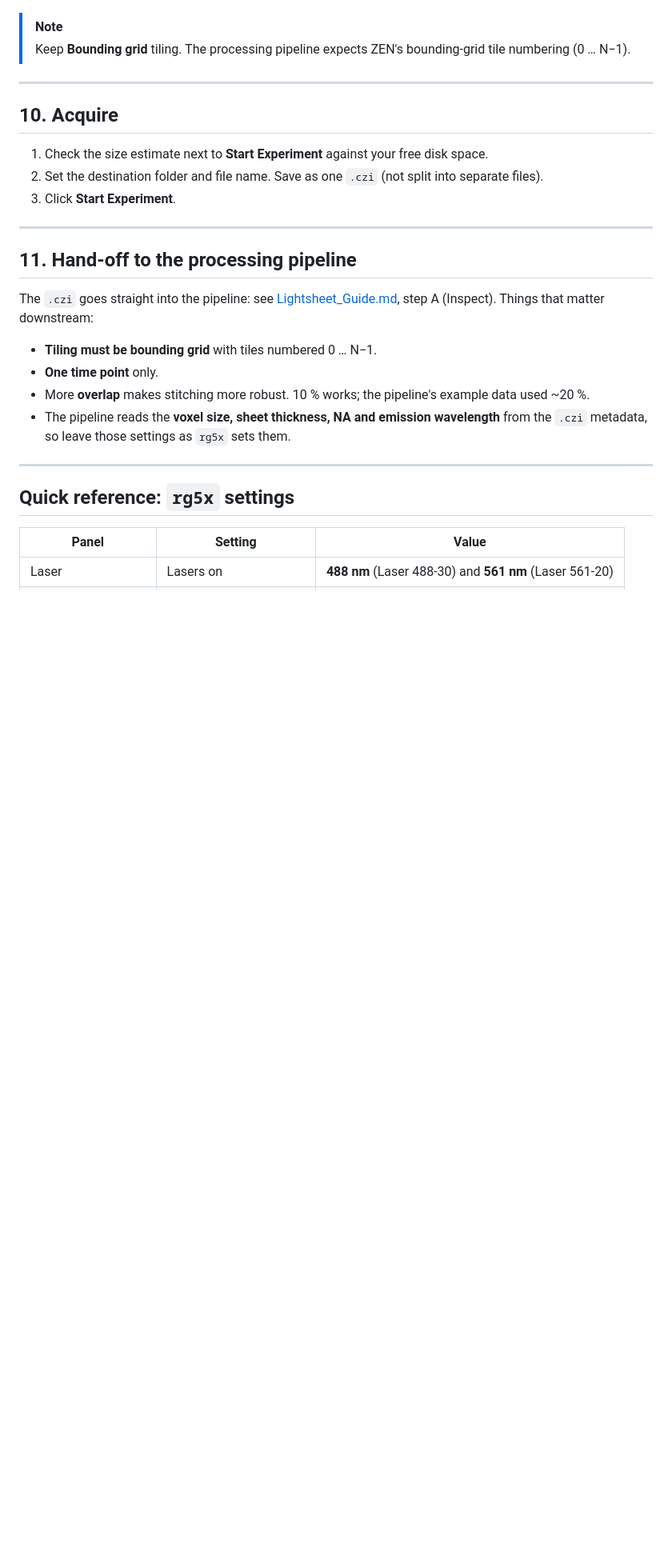
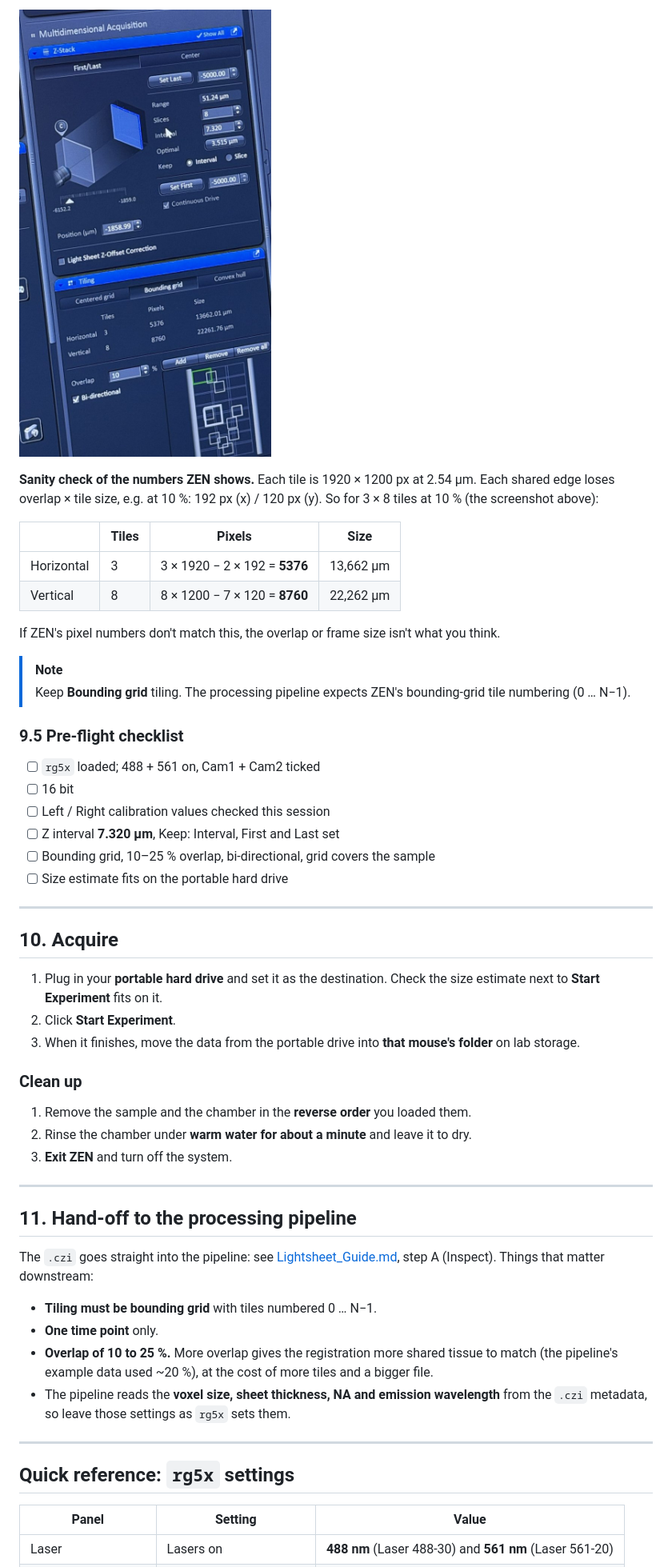
Before and after one commit to HammadFKhan/lightsheet-pipeline, a Markdown page: docs/Acquisition_Guide.md, the part around one of its changes. Shown at 80% size. Rendered like a GitHub page; pictures changed too: docs/images/acquisition/18_zstack_tiling_panel.jpg; blank space fills up the shorter version.

```diff
--- a/docs/Acquisition_Guide.md
+++ b/docs/Acquisition_Guide.md
@@ -219,18 +250,45 @@ The light sheet is aligned with the chamber full of **matching solution only, no
+![Z-stack (First/Last, Keep: Interval, 7.320 µm) and Tiling (Bounding grid, 3 × 8 tiles, 10 % overlap)](images/acquisition/18_zstack_tiling_panel.jpg)
+
+**Sanity check of the numbers ZEN shows.** Each tile is 1920 × 1200 px at 2.54 µm. Each shared edge loses overlap × tile size,
+e.g. at 10 %: 192 px (x) / 120 px (y). So for 3 × 8 tiles at 10 % (the screenshot above):
+
+| | Tiles | Pixels | Size |
+|---|---|---|---|
+| Horizontal | 3 | 3 × 1920 − 2 × 192 = **5376** | 13,662 µm |
+| Vertical | 8 | 8 × 1200 − 7 × 120 = **8760** | 22,262 µm |
+
+If ZEN's pixel numbers don't match this, the overlap or frame size isn't what you think.
 
 > [!NOTE]
 > Keep **Bounding grid** tiling. The processing pipeline expects ZEN's bounding-grid tile numbering (0 … N−1).
+
+<!-- TODO(confirm): how the edges are marked in practice (live view at which zoom? one point per corner?). -->
+
+### 9.5 Pre-flight checklist
+
+- [ ] `rg5x` loaded; 488 + 561 on, Cam1 + Cam2 ticked
+- [ ] 16 bit
+- [ ] Left / Right calibration values checked this session
+- [ ] Z interval **7.320 µm**, Keep: Interval, First and Last set
+- [ ] Bounding grid, 10–25 % overlap, bi-directional, grid covers the sample
+- [ ] Size estimate fits on the portable hard drive
 
 ---
 
 ## 10. Acquire
 
-1. Check the size estimate next to **Start Experiment** against your free disk space.
-2. Set the destination folder and file name. Save as one `.czi` (not split into separate files).
-   <!-- TODO(confirm): lab convention for destination drive, file naming, and "Streaming and Separate Files" setting. -->
-3. Click **Start Experiment**.
+1. Plug in your **portable hard drive** and set it as the destination. Check the size estimate next to
+   **Start Experiment** fits on it.
+2. Click **Start Experiment**.
+3. When it finishes, move the data from the portable drive into **that mouse's folder** on lab storage.
 
-<!-- TODO(add): end-of-session steps (remove sample, clean/rinse chamber and objectives, store objectives, shut-down order,
-     copying data off the PC). -->
+<!-- TODO(confirm): file-naming convention, and whether "Streaming and Separate Files" should be on or off. -->
+
+### Clean up
+
+1. Remove the sample and the chamber in the **reverse order** you loaded them.
+2. Rinse the chamber under **warm water for about a minute** and leave it to dry.
+3. **Exit ZEN** and turn off the system.
 
 ---
 
@@ -241,7 +299,8 @@ Things that matter downstream:
 
 - **Tiling must be bounding grid** with tiles numbered 0 … N−1.
 - **One time point** only.
-- More **overlap** makes stitching more robust. 10 % works; the pipeline's example data used ~20 %.
+- **Overlap of 10 to 25 %.** More overlap gives the registration more shared tissue to match (the pipeline's example data used
+  ~20 %), at the cost of more tiles and a bigger file.
 - The pipeline reads the **voxel size, sheet thickness, NA and emission wavelength** from the `.czi` metadata, so leave those
   settings as `rg5x` sets them.
 
```
Also changed, not shown: other parts of docs/Acquisition_Guide.md (+51 -18 lines).
